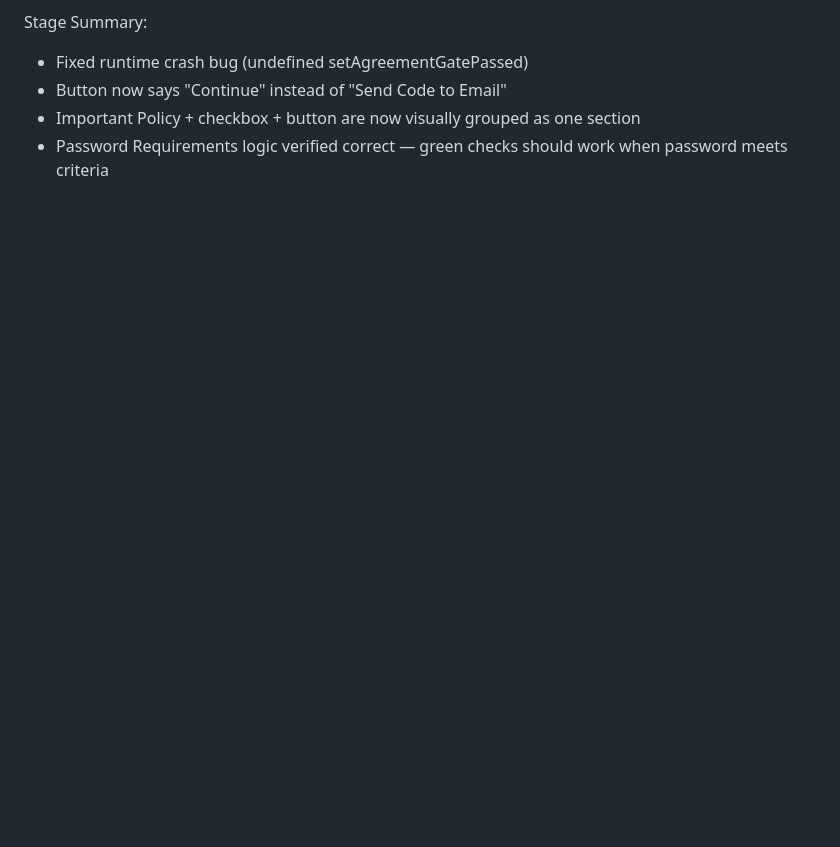
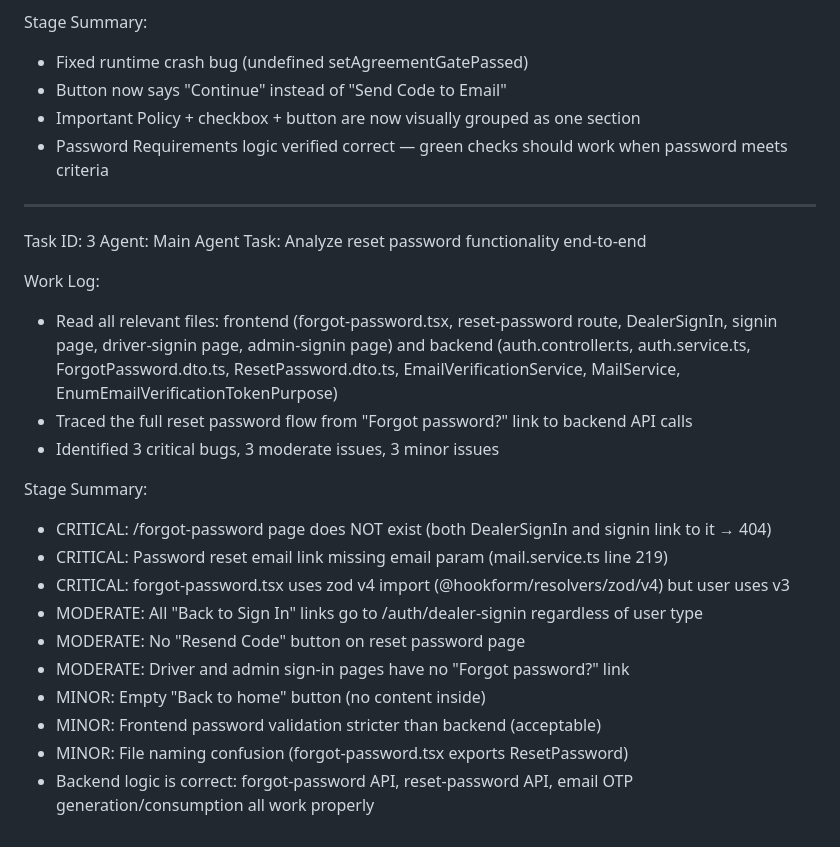
Before and after one commit to SusaTechnology/101drivers-frontend, a Markdown page: worklog.md, the part around the change. GitHub-like rendering; blank space fills up the shorter version.

Commit message:
0607e791-030c-4572-9dbb-dcb4f383376a

```diff
--- a/worklog.md
+++ b/worklog.md
@@ -44,3 +44,25 @@ Stage Summary:
 - Button now says "Continue" instead of "Send Code to Email"
 - Important Policy + checkbox + button are now visually grouped as one section
 - Password Requirements logic verified correct — green checks should work when password meets criteria
+
+---
+Task ID: 3
+Agent: Main Agent
+Task: Analyze reset password functionality end-to-end
+
+Work Log:
+- Read all relevant files: frontend (forgot-password.tsx, reset-password route, DealerSignIn, signin page, driver-signin page, admin-signin page) and backend (auth.controller.ts, auth.service.ts, ForgotPassword.dto.ts, ResetPassword.dto.ts, EmailVerificationService, MailService, EnumEmailVerificationTokenPurpose)
+- Traced the full reset password flow from "Forgot password?" link to backend API calls
+- Identified 3 critical bugs, 3 moderate issues, 3 minor issues
+
+Stage Summary:
+- CRITICAL: /forgot-password page does NOT exist (both DealerSignIn and signin link to it → 404)
+- CRITICAL: Password reset email link missing email param (mail.service.ts line 219)
+- CRITICAL: forgot-password.tsx uses zod v4 import (@hookform/resolvers/zod/v4) but user uses v3
+- MODERATE: All "Back to Sign In" links go to /auth/dealer-signin regardless of user type
+- MODERATE: No "Resend Code" button on reset password page
+- MODERATE: Driver and admin sign-in pages have no "Forgot password?" link
+- MINOR: Empty "Back to home" button (no content inside)
+- MINOR: Frontend password validation stricter than backend (acceptable)
+- MINOR: File naming confusion (forgot-password.tsx exports ResetPassword)
+- Backend logic is correct: forgot-password API, reset-password API, email OTP generation/consumption all work properly
```
